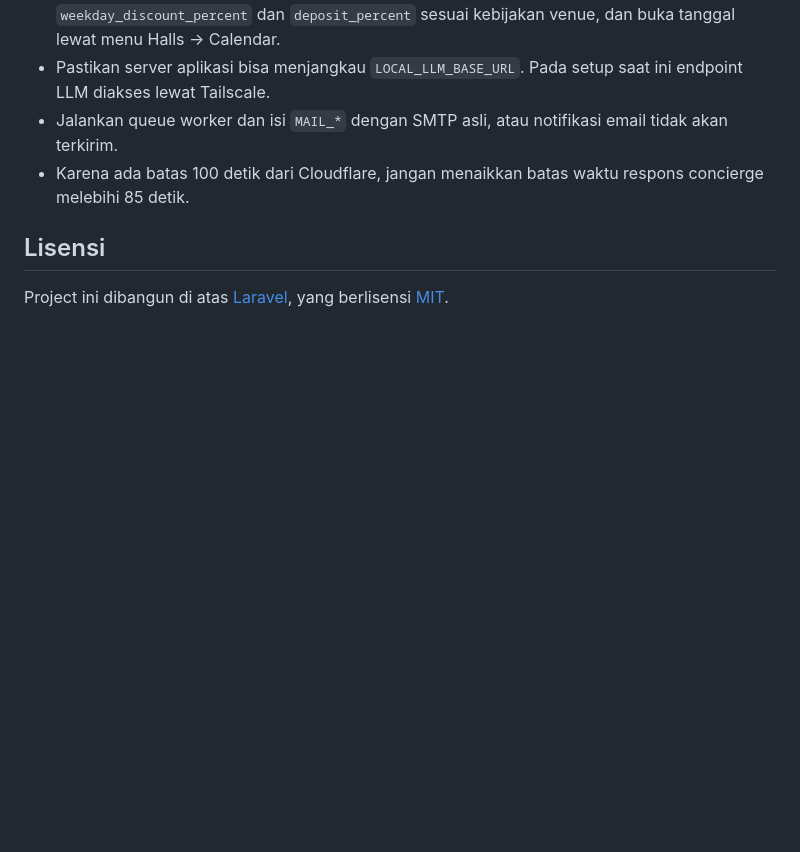
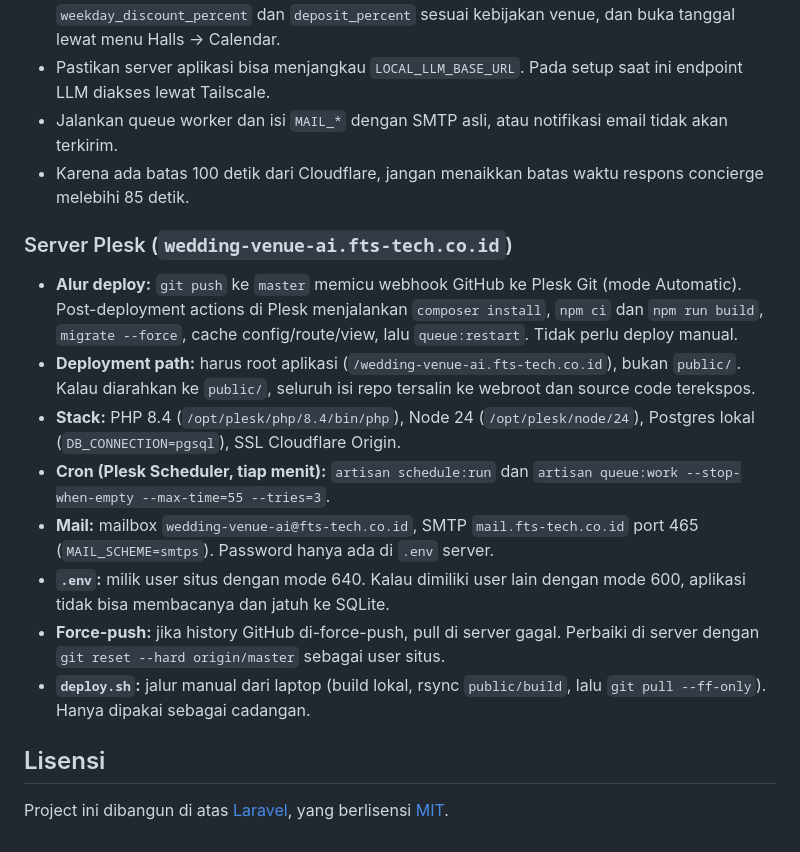
Before and after one commit to Mifta24/fts-wedding-venue-ai, a Markdown page: README.md, the part around the change. Drawn GitHub-style; blank space fills up the shorter version.

Commit message:
docs: update deployment instructions for Plesk server setup

```diff
--- a/README.md
+++ b/README.md
@@ -193,6 +193,17 @@ vendor/bin/pint --dirty
 - Jalankan queue worker dan isi `MAIL_*` dengan SMTP asli, atau notifikasi email tidak akan terkirim.
 - Karena ada batas 100 detik dari Cloudflare, jangan menaikkan batas waktu respons concierge melebihi 85 detik.
 
+### Server Plesk (`wedding-venue-ai.fts-tech.co.id`)
+
+- **Alur deploy:** `git push` ke `master` memicu webhook GitHub ke Plesk Git (mode Automatic). Post-deployment actions di Plesk menjalankan `composer install`, `npm ci` dan `npm run build`, `migrate --force`, cache config/route/view, lalu `queue:restart`. Tidak perlu deploy manual.
+- **Deployment path:** harus root aplikasi (`/wedding-venue-ai.fts-tech.co.id`), bukan `public/`. Kalau diarahkan ke `public/`, seluruh isi repo tersalin ke webroot dan source code terekspos.
+- **Stack:** PHP 8.4 (`/opt/plesk/php/8.4/bin/php`), Node 24 (`/opt/plesk/node/24`), Postgres lokal (`DB_CONNECTION=pgsql`), SSL Cloudflare Origin.
+- **Cron (Plesk Scheduler, tiap menit):** `artisan schedule:run` dan `artisan queue:work --stop-when-empty --max-time=55 --tries=3`.
+- **Mail:** mailbox `wedding-venue-ai@fts-tech.co.id`, SMTP `mail.fts-tech.co.id` port 465 (`MAIL_SCHEME=smtps`). Password hanya ada di `.env` server.
+- **`.env`:** milik user situs dengan mode 640. Kalau dimiliki user lain dengan mode 600, aplikasi tidak bisa membacanya dan jatuh ke SQLite.
+- **Force-push:** jika history GitHub di-force-push, pull di server gagal. Perbaiki di server dengan `git reset --hard origin/master` sebagai user situs.
+- **`deploy.sh`:** jalur manual dari laptop (build lokal, rsync `public/build`, lalu `git pull --ff-only`). Hanya dipakai sebagai cadangan.
+
 ## Lisensi
 
 Project ini dibangun di atas [Laravel](https://laravel.com), yang berlisensi [MIT](https://opensource.org/licenses/MIT).
```
